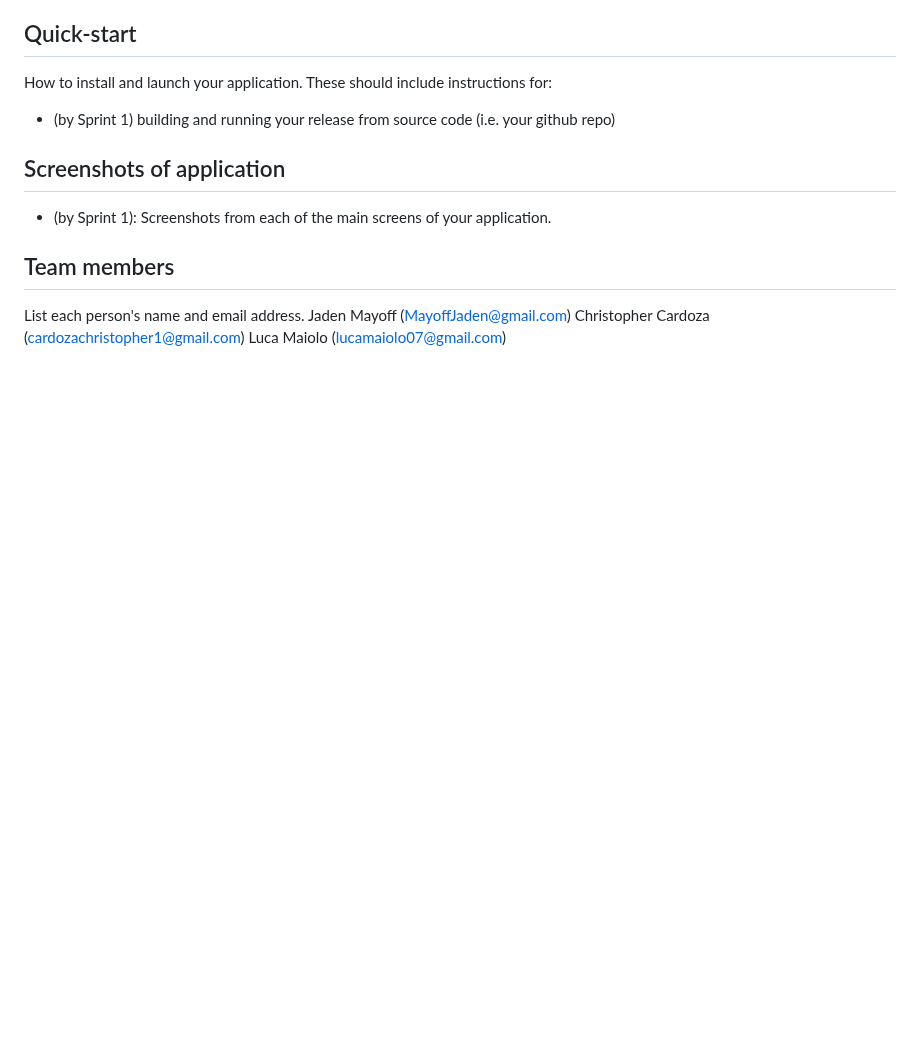
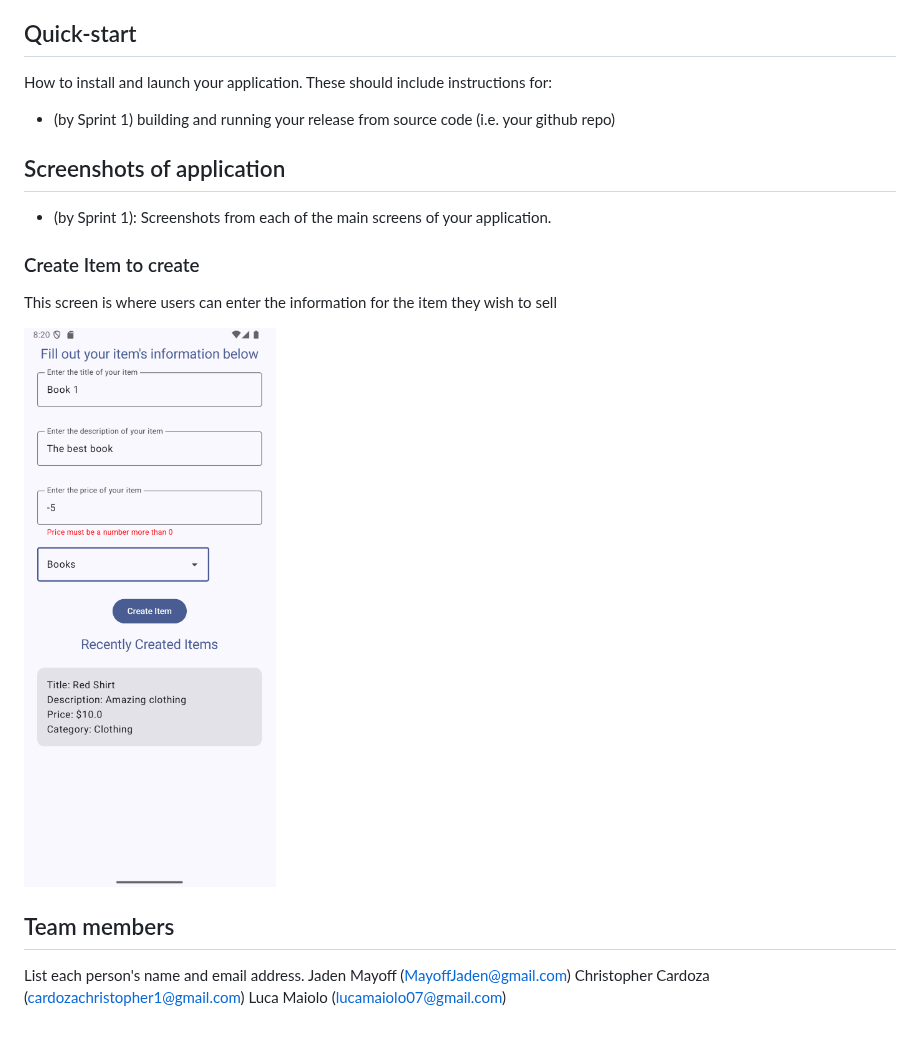
Before and after one commit to JACpot-Student-Marketplace/JACpot-Student-Marketplace, a Markdown page: README.md, the part around the change. GitHub-like rendering; pictures changed too: CreateItemScreen.png (added); blank space fills up the shorter version.

Commit message:
Added the create items screen image to the readme

```diff
--- a/README.md
+++ b/README.md
@@ -14,6 +14,11 @@ How to install and launch your application. These should include instructions fo
 
 - (by Sprint 1): Screenshots from each of the main screens of your application.
 
+### Create Item to create
+This screen is where users can enter the information for the item they wish to sell
+
+![The screen to create an item to sell](<CreateItemScreen.png>)
+
 ## Team members
 
 List each person's name and email address.
```
